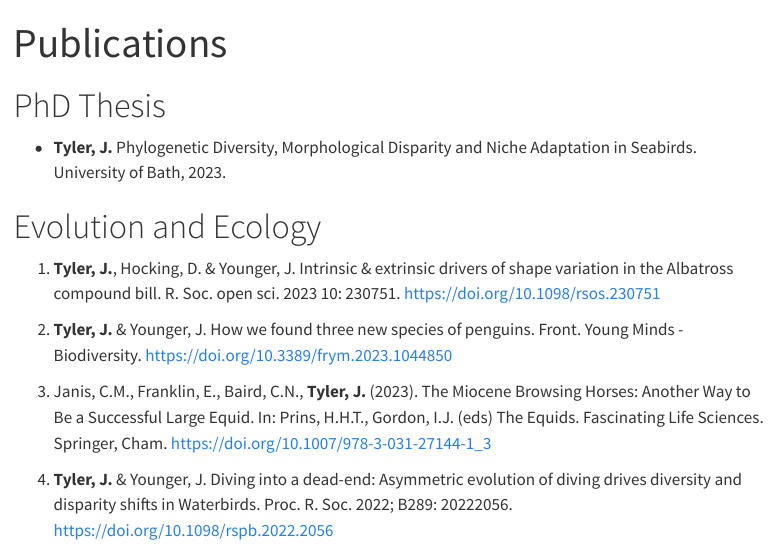
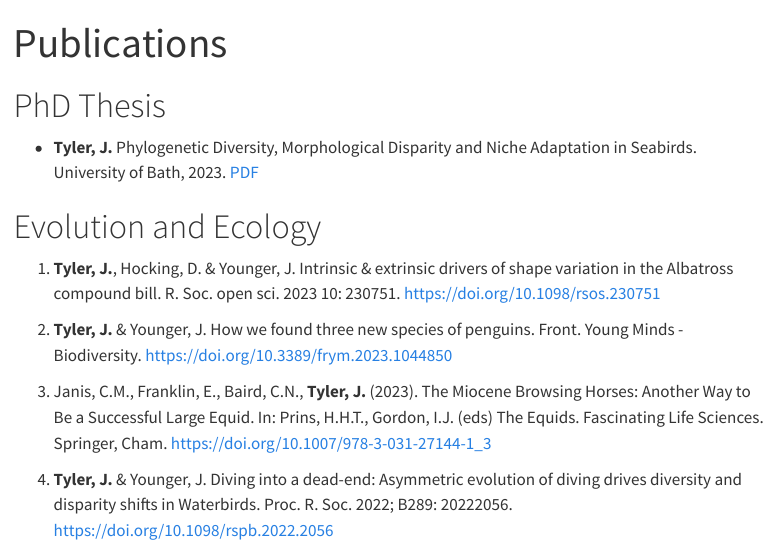
Before and after one commit to JTyler13/JTyler13.github.io, a Quarto document (papers.qmd): the page in a window 1100 px wide, from its top. Rendered offline with R 4.5, knitr and Pandoc in place of Quarto, with nearby package versions; menus at the side of the page are left out.

Commit message:
Upload Thesis

```diff
--- a/papers.qmd
+++ b/papers.qmd
@@ -5,7 +5,7 @@ toc: true
 
 # PhD Thesis
 
--   **Tyler, J.** Phylogenetic Diversity, Morphological Disparity and Niche Adaptation in Seabirds. University of Bath, 2023.
+-   **Tyler, J.** Phylogenetic Diversity, Morphological Disparity and Niche Adaptation in Seabirds. University of Bath, 2023. [PDF](files/PhD_Thesis.pdf)
 
 # Evolution and Ecology
 
```
Also changed, not shown: docs/search.json, 2 other files.
